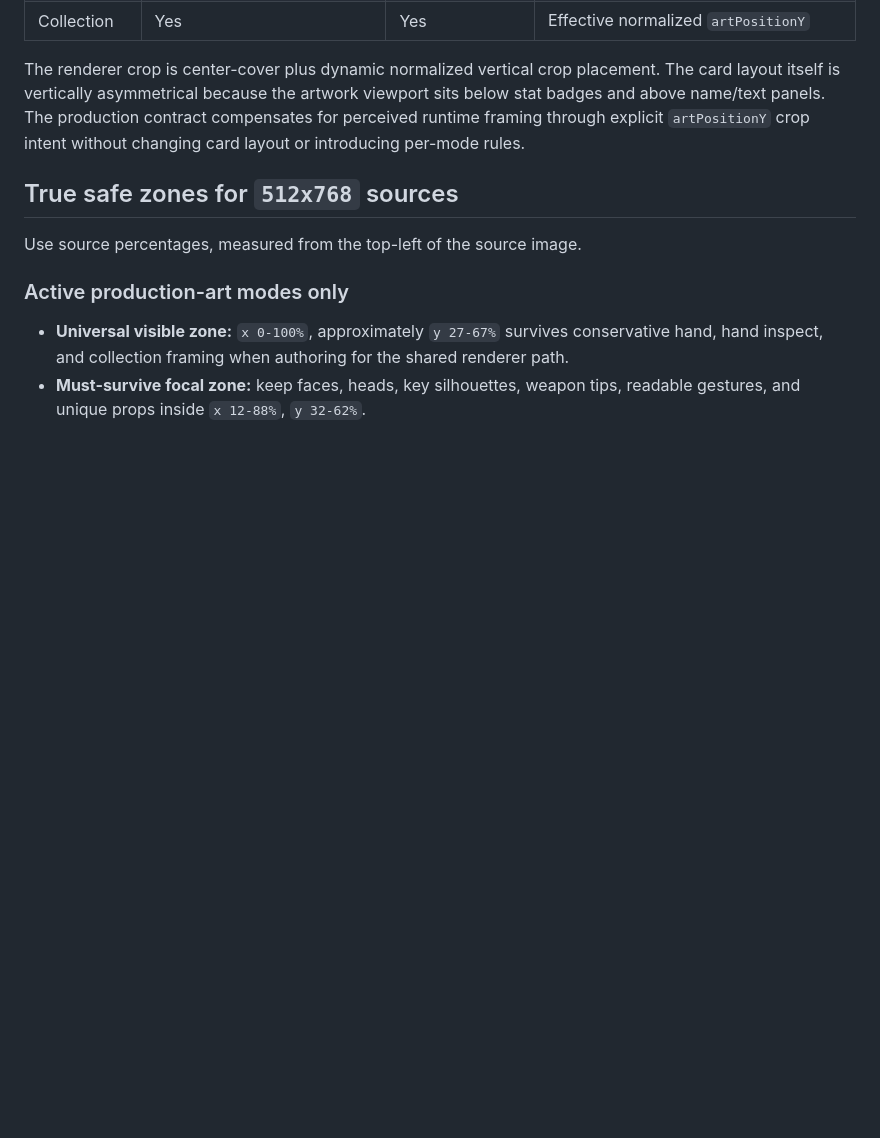
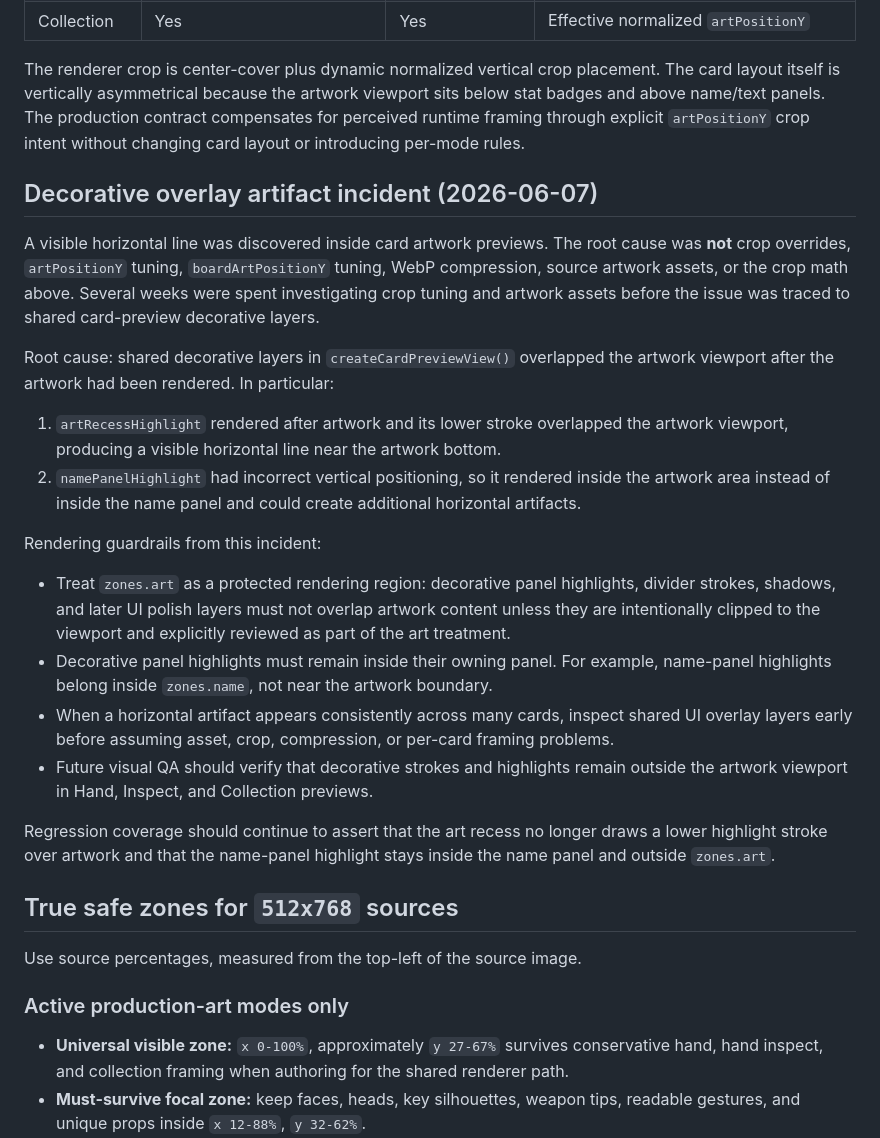
Before and after one commit to lukaszpeciak91-sys/Gridfall-Tactics, a Markdown page: docs/art/card-art-rendering-diagnostic.md, the part around the change. Drawn GitHub-style; blank space fills up the shorter version.

```diff
--- a/docs/art/card-art-rendering-diagnostic.md
+++ b/docs/art/card-art-rendering-diagnostic.md
@@ -135,6 +135,25 @@ Collection is currently the most aggressive active production-art crop, not hand
 
 The renderer crop is center-cover plus dynamic normalized vertical crop placement. The card layout itself is vertically asymmetrical because the artwork viewport sits below stat badges and above name/text panels. The production contract compensates for perceived runtime framing through explicit `artPositionY` crop intent without changing card layout or introducing per-mode rules.
 
+
+## Decorative overlay artifact incident (2026-06-07)
+
+A visible horizontal line was discovered inside card artwork previews. The root cause was **not** crop overrides, `artPositionY` tuning, `boardArtPositionY` tuning, WebP compression, source artwork assets, or the crop math above. Several weeks were spent investigating crop tuning and artwork assets before the issue was traced to shared card-preview decorative layers.
+
+Root cause: shared decorative layers in `createCardPreviewView()` overlapped the artwork viewport after the artwork had been rendered. In particular:
+
+1. `artRecessHighlight` rendered after artwork and its lower stroke overlapped the artwork viewport, producing a visible horizontal line near the artwork bottom.
+2. `namePanelHighlight` had incorrect vertical positioning, so it rendered inside the artwork area instead of inside the name panel and could create additional horizontal artifacts.
+
+Rendering guardrails from this incident:
+
+- Treat `zones.art` as a protected rendering region: decorative panel highlights, divider strokes, shadows, and later UI polish layers must not overlap artwork content unless they are intentionally clipped to the viewport and explicitly reviewed as part of the art treatment.
+- Decorative panel highlights must remain inside their owning panel. For example, name-panel highlights belong inside `zones.name`, not near the artwork boundary.
+- When a horizontal artifact appears consistently across many cards, inspect shared UI overlay layers early before assuming asset, crop, compression, or per-card framing problems.
+- Future visual QA should verify that decorative strokes and highlights remain outside the artwork viewport in Hand, Inspect, and Collection previews.
+
+Regression coverage should continue to assert that the art recess no longer draws a lower highlight stroke over artwork and that the name-panel highlight stays inside the name panel and outside `zones.art`.
+
 ## True safe zones for `512x768` sources
 
 Use source percentages, measured from the top-left of the source image.
```
Also changed, not shown: docs/README.md (+1 -1 lines), docs/ui/mobile-ui-implementation-notes.md (+9 -0 lines).
